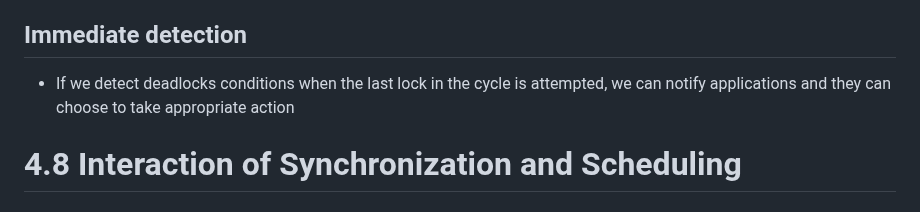
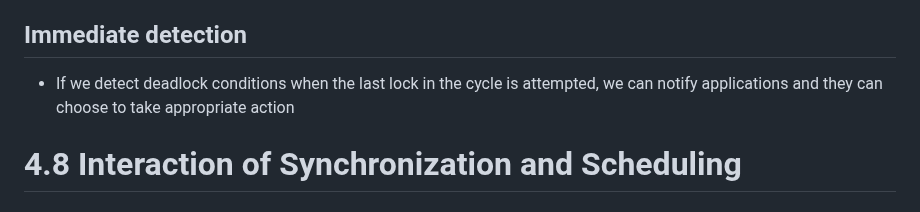
Before and after one commit to jncraton/operating-systems-cpsc4420, a Markdown page: lectures/17-deadlocks-scheduling.md, the part around the change. Rendered like a GitHub page.

Commit message:
Fix typo

```diff
--- a/lectures/17-deadlocks-scheduling.md
+++ b/lectures/17-deadlocks-scheduling.md
@@ -120,7 +120,7 @@ Breaking the Deadlock
 Immediate detection
 -------------------
 
-- If we detect deadlocks conditions when the last lock in the cycle is attempted, we can notify applications and they can choose to take appropriate action
+- If we detect deadlock conditions when the last lock in the cycle is attempted, we can notify applications and they can choose to take appropriate action
 
 4.8 Interaction of Synchronization and Scheduling
 ================================================
```
